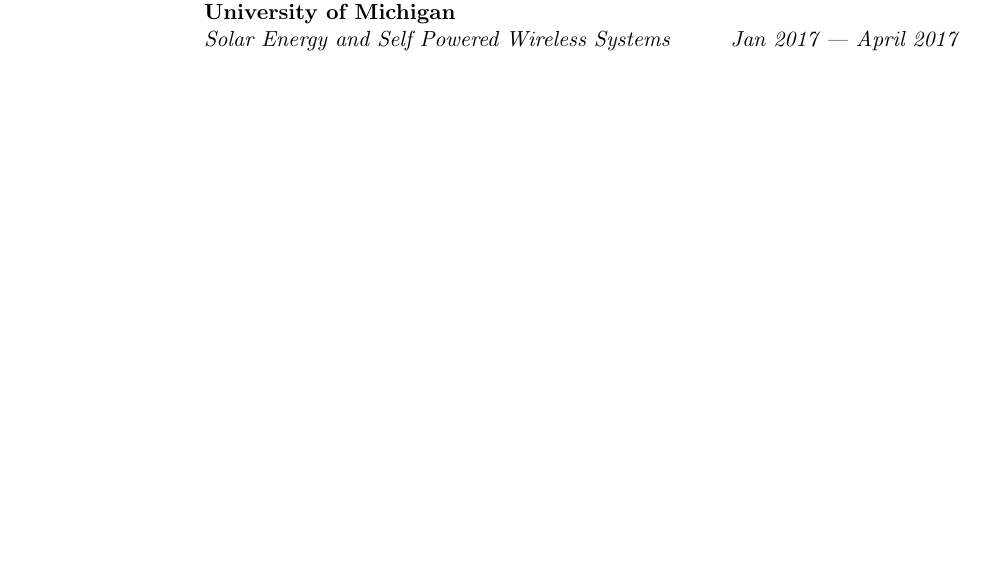
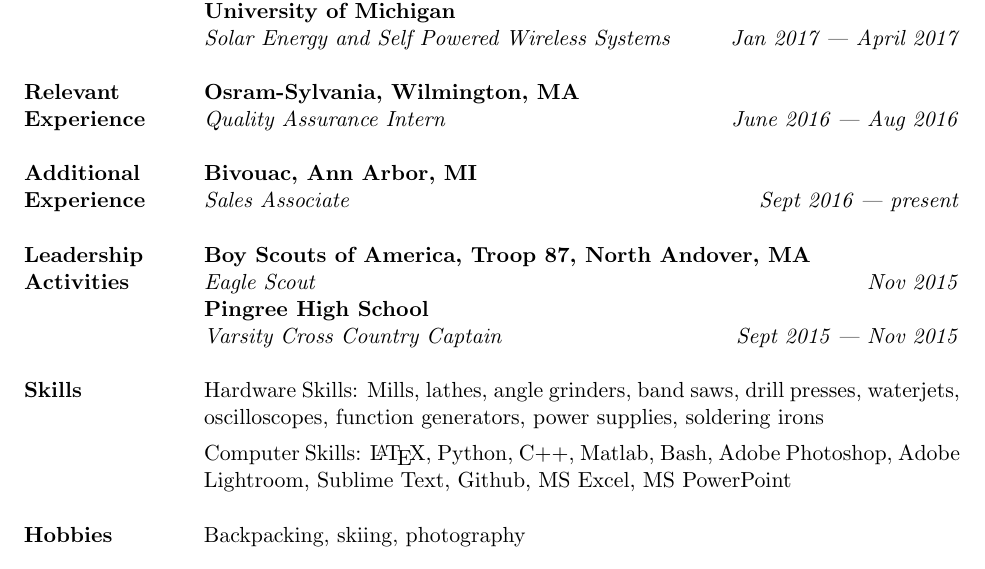
Before and after one commit to shabhshah/Resume, a LaTeX CV (Resume.tex): part of the page, cut so that both start at the same text. Compiled offline with pdfLaTeX.

Commit message:
Skeleton done. Need to fill it in.

```diff
--- a/Resume.tex
+++ b/Resume.tex
@@ -46,18 +49,42 @@
 
 \noindent Ann Arbor, MI, 48104 \\
 
+
 \begin{table}[H]
 	\centering
 	\begin{tabularx}{\textwidth}{@{}X p{5.25in} @{}}
+		%Education
 		\textbf{Education} & \textbf{University of Michigan \hfill Ann Arbor, MI} \newline \textit{Bachelor of Science in Engineering in Mechanical Engineering \hfill April 2020} \newline \textit{Minor in Electrical Engineering} \newline \textbf{Pingree High School, South Hamilton, MA \hfill June 2016} \\
 
+		 & \\
+
+		%Project Experience
 		\textbf{Project Experience} & \textbf{University of Michigan} \newline \textit{Michigan Hyperloop \hfill Sept 2017 --- present} \newline \textbf{University of Michigan} \newline \textit{Design and Manufacturing I \hfill Sept 2017 --- present } \newline \textbf{University of Michigan} \newline \textit{Solar Energy and Self Powered Wireless Systems \hfill Jan 2017 --- April 2017} \\
 
-		% \textbf{Relevant Experience}
-		% \textbf{Additional Experience}
-		% \textbf{Leadership Activities}
-		% \textbf{Skills}
-		% \textbf{Hobbies}
+		 & \\
+
+		%Relevant Experience
+		\textbf{Relevant Experience} & \textbf{Osram-Sylvania, Wilmington, MA} \newline \textit{Quality Assurance Intern \hfill June 2016 --- Aug 2016} \\
+
+		 & \\
+
+		%Additional Experience
+		\textbf{Additional Experience} & \textbf{Bivouac, Ann Arbor, MI} \newline \textit{Sales Associate \hfill Sept 2016 --- present} \\
+
+		 & \\
+
+		%Leadership Activities
+		\textbf{Leadership Activities} & \textbf{Boy Scouts of America, Troop 87, North Andover, MA} \newline \textit{Eagle Scout \hfill Nov 2015} \newline \textbf{Pingree High School} \newline \textit{Varsity Cross Country Captain \hfill Sept 2015 --- Nov 2015} \\
+
+		 & \\
+
+		%Skills
+		\textbf{Skills} & Hardware Skills: Mills, lathes, angle grinders, band saws, drill presses, waterjets, oscilloscopes, function generators, power supplies, soldering irons \vspace{0.0625in} \newline Computer Skills: \LaTeX, Python, C++, Matlab, Bash, Adobe Photoshop, Adobe Lightroom, Sublime Text, Github, MS Excel, MS PowerPoint \\
+
+		 & \\
+
+		%Hobbies
+		\textbf{Hobbies} & Backpacking, skiing, photography \\
 
 	\end{tabularx}
 \end{table}
```
Also changed, not shown: Resume.pdf, Resume.tex (3 more changed lines), 2 other files.
